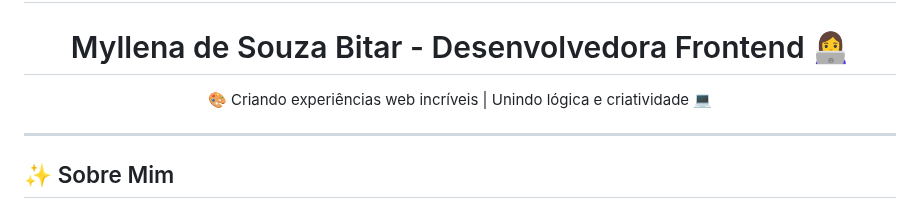
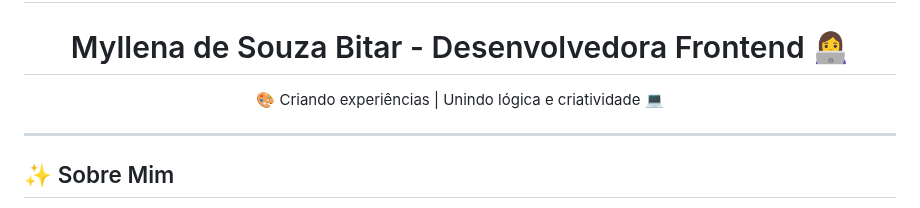
Before and after one commit to myllenabitar/myllenabitar, a Markdown page: README.md, the part around the change. Rendered like a GitHub page.

```diff
--- a/README.md
+++ b/README.md
@@ -1,7 +1,7 @@
 # <h1 align="center"> Myllena de Souza Bitar - Desenvolvedora Frontend 👩‍💻 </h1>
 
 <p align="center">
-🎨 Criando experiências web incríveis | Unindo lógica e criatividade 💻
+🎨 Criando experiências | Unindo lógica e criatividade 💻
 </p>
 
 ---
```
